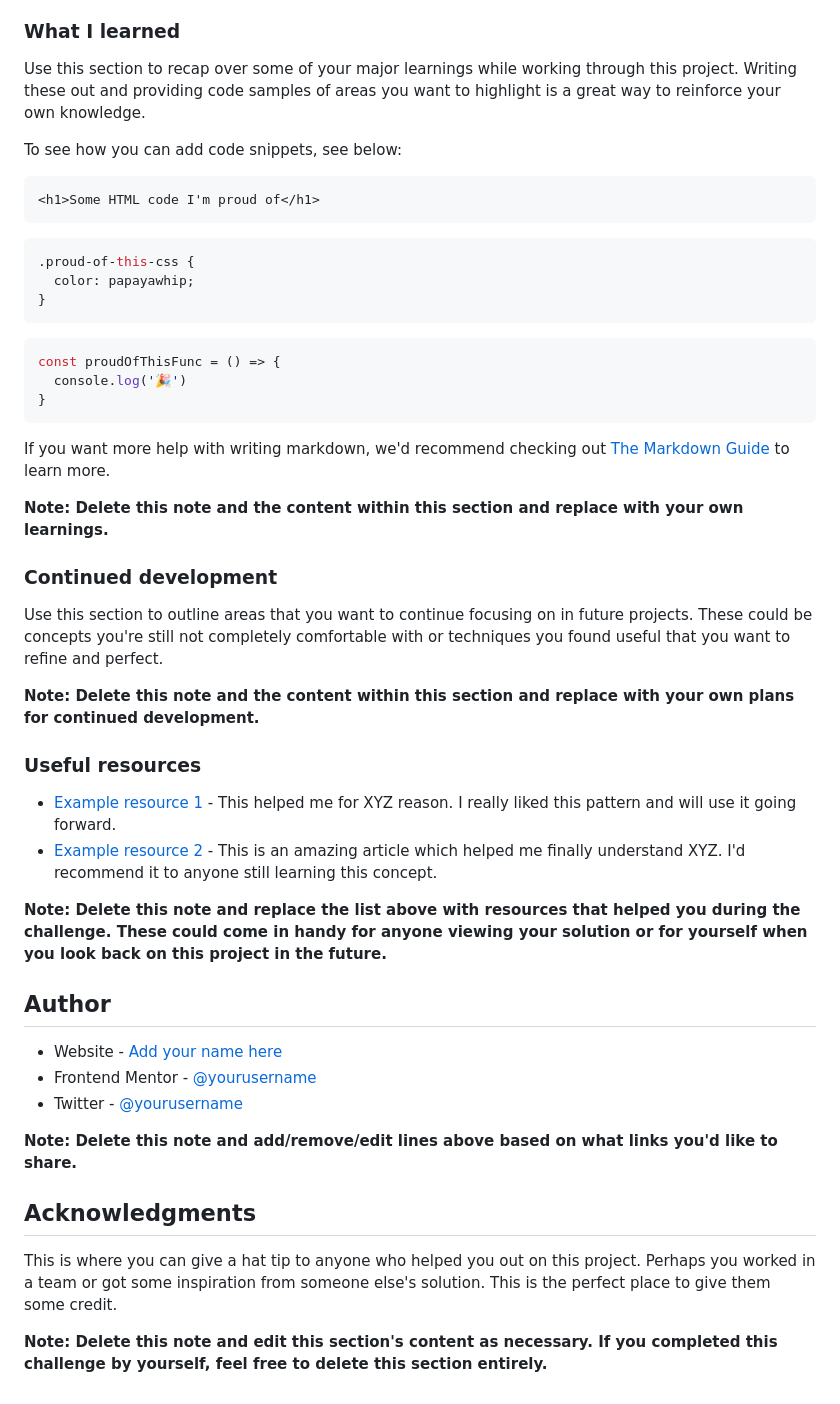
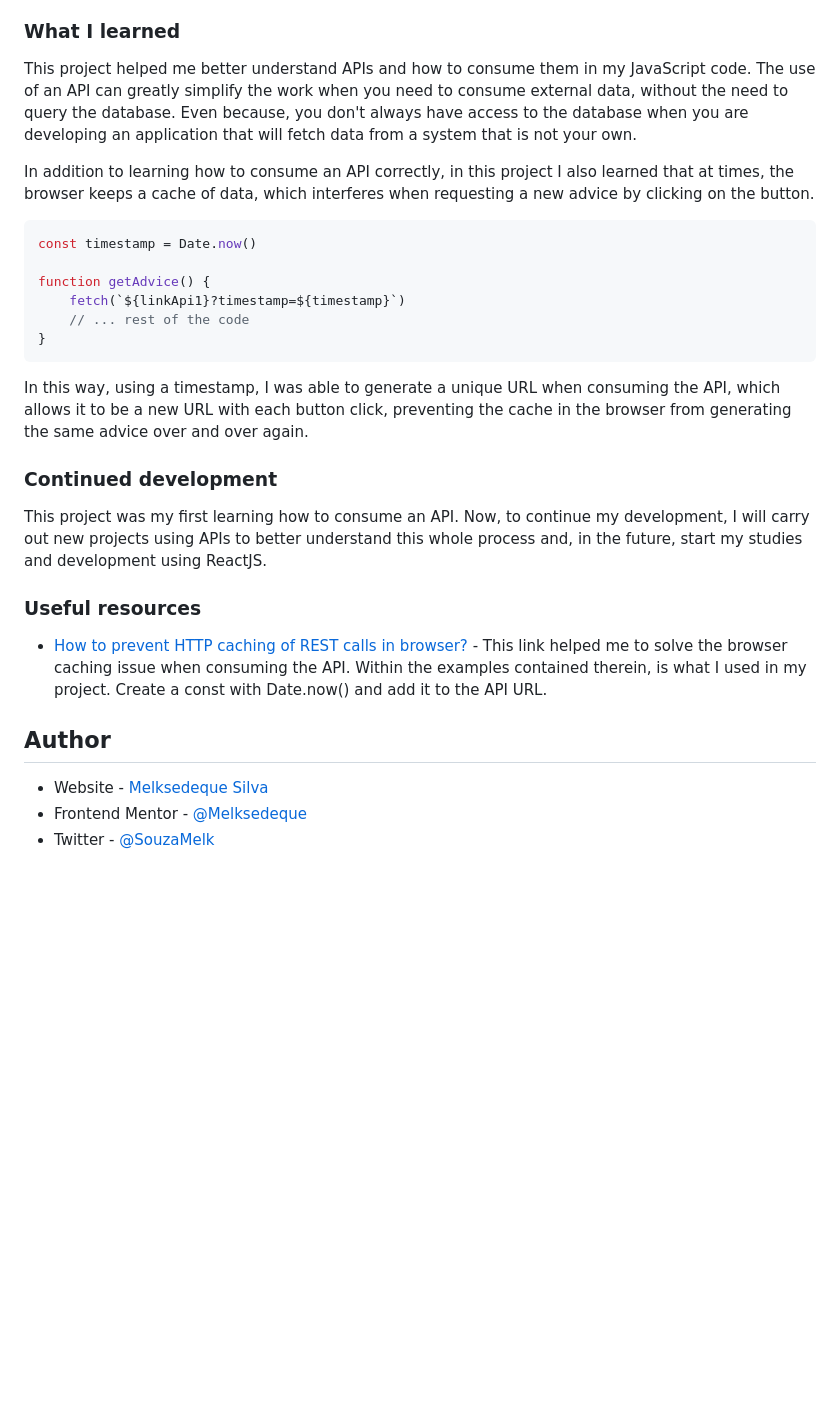
Before and after one commit to Melksedeque/advice-generator-app, a Markdown page: README.md, the part around the change. Drawn GitHub-style; blank space fills up the shorter version.

````diff
--- a/README.md
+++ b/README.md
@@ -58,51 +58,31 @@ Users should be able to:
 
 ### What I learned
 
-Use this section to recap over some of your major learnings while working through this project. Writing these out and providing code samples of areas you want to highlight is a great way to reinforce your own knowledge.
+This project helped me better understand APIs and how to consume them in my JavaScript code. The use of an API can greatly simplify the work when you need to consume external data, without the need to query the database. Even because, you don't always have access to the database when you are developing an application that will fetch data from a system that is not your own.
 
-To see how you can add code snippets, see below:
+In addition to learning how to consume an API correctly, in this project I also learned that at times, the browser keeps a cache of data, which interferes when requesting a new advice by clicking on the button.
 
-```html
-<h1>Some HTML code I'm proud of</h1>
-```
-```css
-.proud-of-this-css {
-  color: papayawhip;
-}
-```
 ```js
-const proudOfThisFunc = () => {
-  console.log('🎉')
+const timestamp = Date.now()
+
+function getAdvice() {
+    fetch(`${linkApi1}?timestamp=${timestamp}`)
+    // ... rest of the code
 }
 ```
 
-If you want more help with writing markdown, we'd recommend checking out [The Markdown Guide](https://www.markdownguide.org/) to learn more.
-
-**Note: Delete this note and the content within this section and replace with your own learnings.**
+In this way, using a timestamp, I was able to generate a unique URL when consuming the API, which allows it to be a new URL with each button click, preventing the cache in the browser from generating the same advice over and over again.
 
 ### Continued development
 
-Use this section to outline areas that you want to continue focusing on in future projects. These could be concepts you're still not completely comfortable with or techniques you found useful that you want to refine and perfect.
-
-**Note: Delete this note and the content within this section and replace with your own plans for continued development.**
+This project was my first learning how to consume an API. Now, to continue my development, I will carry out new projects using APIs to better understand this whole process and, in the future, start my studies and development using ReactJS.
 
 ### Useful resources
 
-- [Example resource 1](https://www.example.com) - This helped me for XYZ reason. I really liked this pattern and will use it going forward.
-- [Example resource 2](https://www.example.com) - This is an amazing article which helped me finally understand XYZ. I'd recommend it to anyone still learning this concept.
-
-**Note: Delete this note and replace the list above with resources that helped you during the challenge. These could come in handy for anyone viewing your solution or for yourself when you look back on this project in the future.**
+- [How to prevent HTTP caching of REST calls in browser?](https://stackoverflow.com/questions/64331735/how-to-prevent-http-caching-of-rest-calls-in-browser) - This link helped me to solve the browser caching issue when consuming the API. Within the examples contained therein, is what I used in my project. Create a const with Date.now() and add it to the API URL.
 
 ## Author
 
-- Website - [Add your name here](https://www.your-site.com)
-- Frontend Mentor - [@yourusername](https://www.frontendmentor.io/profile/yourusername)
-- Twitter - [@yourusername](https://www.twitter.com/yourusername)
-
-**Note: Delete this note and add/remove/edit lines above based on what links you'd like to share.**
-
-## Acknowledgments
-
-This is where you can give a hat tip to anyone who helped you out on this project. Perhaps you worked in a team or got some inspiration from someone else's solution. This is the perfect place to give them some credit.
-
-**Note: Delete this note and edit this section's content as necessary. If you completed this challenge by yourself, feel free to delete this section entirely.**
+- Website - [Melksedeque Silva](https://github.com/Melksedeque/)
+- Frontend Mentor - [@Melksedeque](https://www.frontendmentor.io/profile/Melksedeque)
+- Twitter - [@SouzaMelk](https://twitter.com/SouzaMelk)
````
